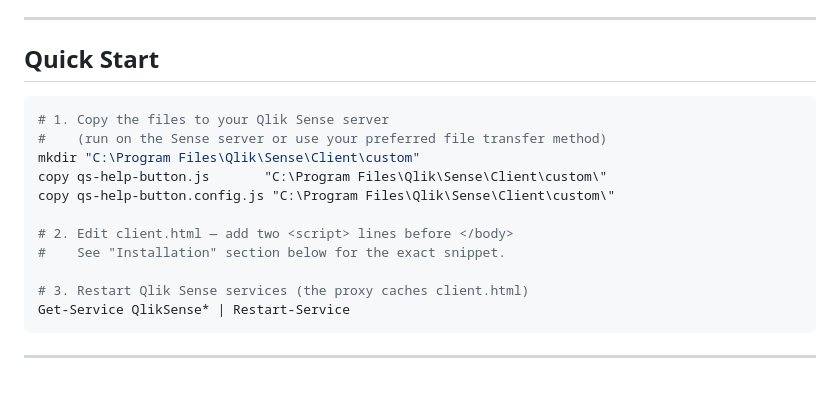
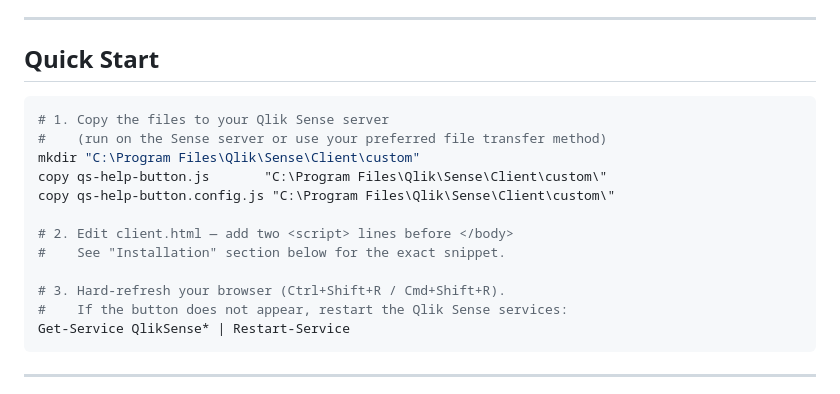
Before and after one commit to ptarmiganlabs/qs-help-button, a Markdown page: README.md, the part around the change. Rendered like a GitHub page.

Commit message:
Update Quick Start section in README for clarity on service restart process

````diff
--- a/README.md
+++ b/README.md
@@ -58,7 +58,7 @@ Clicking the button opens a dropdown popup with configurable links — for examp
 
 ## Quick Start
 
-```bash
+```powershell
 # 1. Copy the files to your Qlik Sense server
 #    (run on the Sense server or use your preferred file transfer method)
 mkdir "C:\Program Files\Qlik\Sense\Client\custom"
@@ -68,7 +68,8 @@ copy qs-help-button.config.js "C:\Program Files\Qlik\Sense\Client\custom\"
 # 2. Edit client.html — add two <script> lines before </body>
 #    See "Installation" section below for the exact snippet.
 
-# 3. Restart Qlik Sense services (the proxy caches client.html)
+# 3. Hard-refresh your browser (Ctrl+Shift+R / Cmd+Shift+R).
+#    If the button does not appear, restart the Qlik Sense services:
 Get-Service QlikSense* | Restart-Service
 ```
 
````
